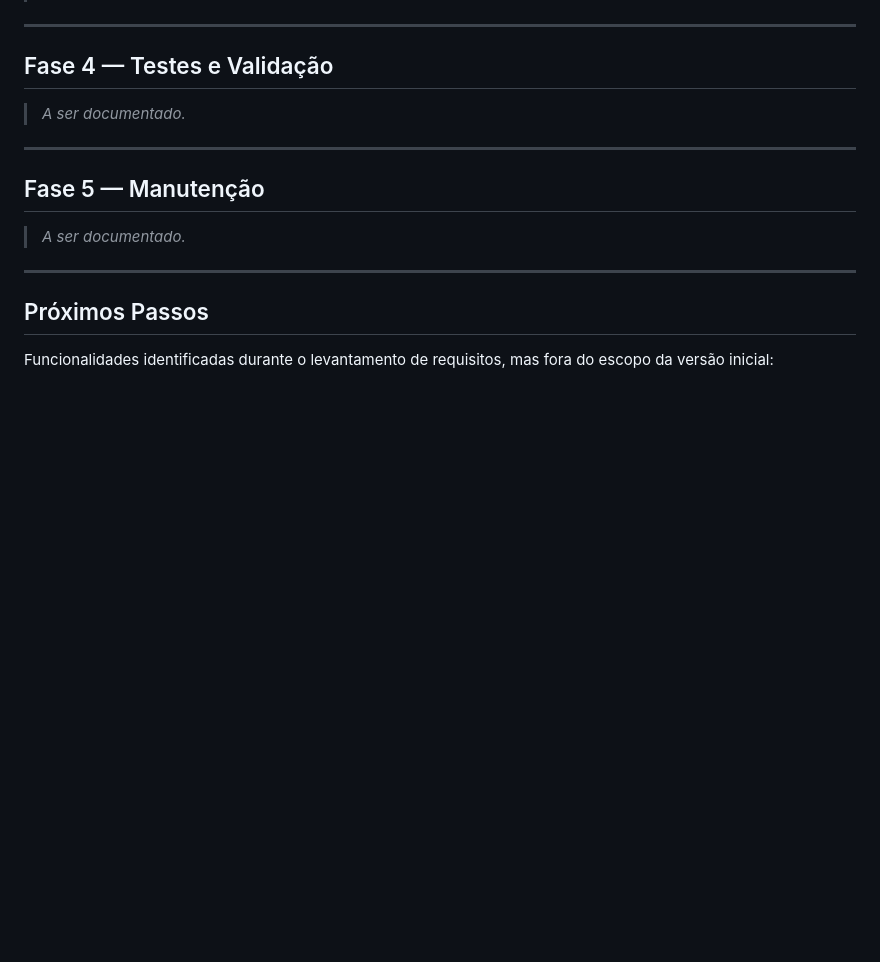
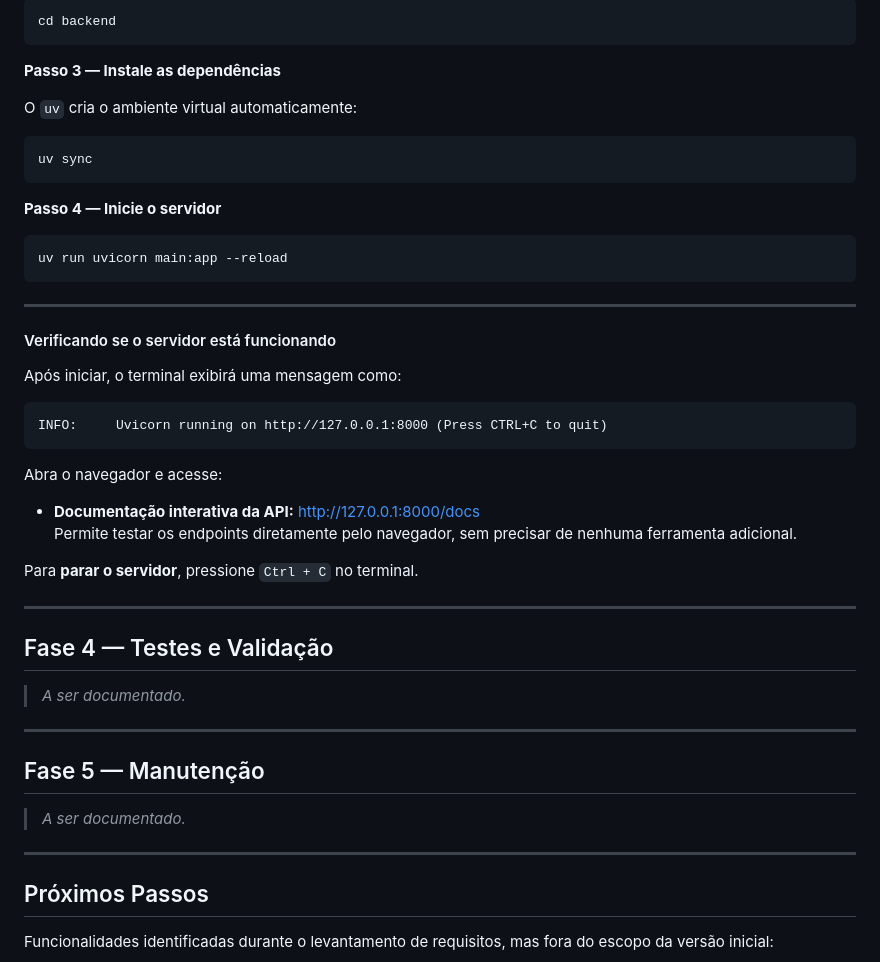
Before and after one commit to toledoneto/ufg-pos-grad-module-01, a Markdown page: README.md, the part around one of its changes. Rendered like a GitHub page; blank space fills up the shorter version.

````diff
--- a/README.md
+++ b/README.md
@@ -142,3 +229,37 @@ Response `422`:
+```
+cd backend
+```
+
+**Passo 3 — Instale as dependências**
+
+O `uv` cria o ambiente virtual automaticamente:
+
+```
+uv sync
+```
+
+**Passo 4 — Inicie o servidor**
+
+```
+uv run uvicorn main:app --reload
+```
+
+---
+
+#### Verificando se o servidor está funcionando
+
+Após iniciar, o terminal exibirá uma mensagem como:
+
+```
+INFO:     Uvicorn running on http://127.0.0.1:8000 (Press CTRL+C to quit)
+```
+
+Abra o navegador e acesse:
+
+- **Documentação interativa da API:** http://127.0.0.1:8000/docs
+  Permite testar os endpoints diretamente pelo navegador, sem precisar de nenhuma ferramenta adicional.
+
+Para **parar o servidor**, pressione `Ctrl + C` no terminal.
 
 ---
 
````
Also changed, not shown: other parts of README.md (+88 -1 lines).
